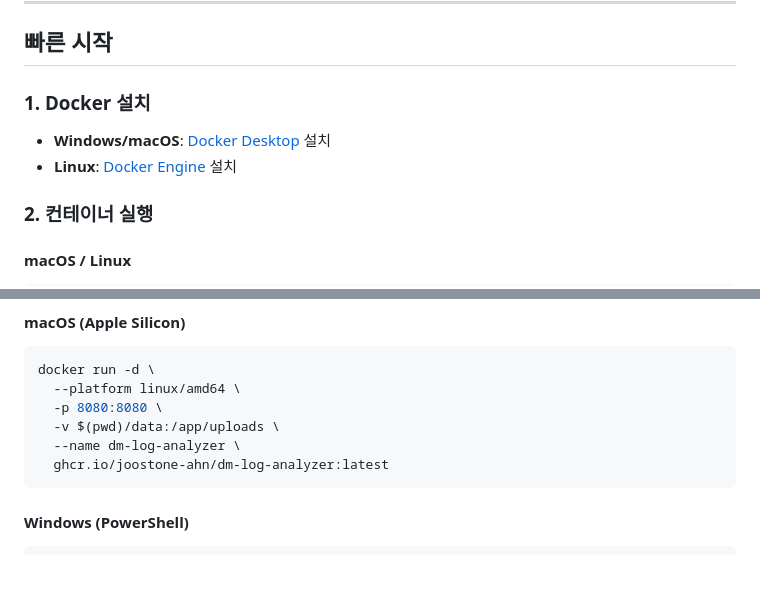
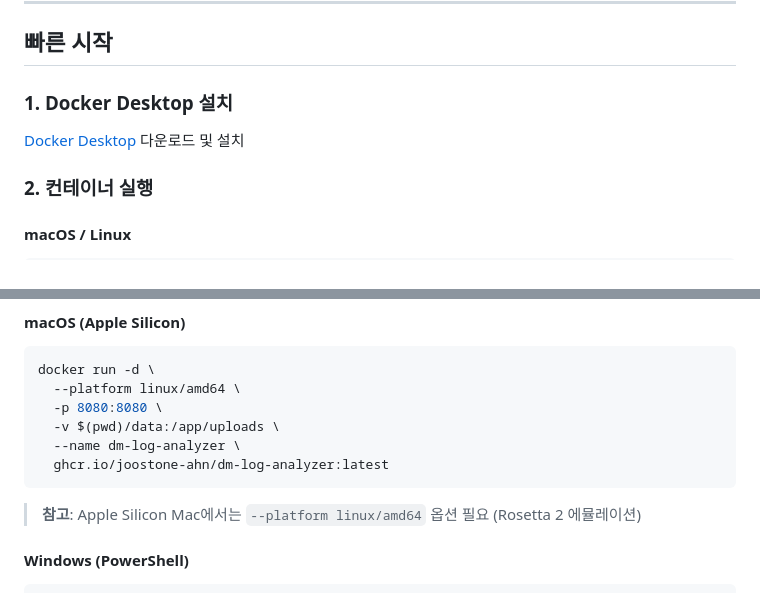
Before and after one commit to joostone-ahn/dm-log-analyzer, a Markdown page: README.md, 2 parts joined by grey strips. Rendered like a GitHub page; blank space fills up the shorter version.

Commit message:
README Docker 설치 안내 간소화

````diff
--- a/README.md
+++ b/README.md
@@ -15,10 +15,9 @@ DM(Diagnostic Monitor) 로그 파일을 파싱하여 LTE/NR RRC 및 EPS/5GS NAS
 
 ## 빠른 시작
 
-### 1. Docker 설치
+### 1. Docker Desktop 설치
 
-- **Windows/macOS**: [Docker Desktop](https://www.docker.com/products/docker-desktop/) 설치
-- **Linux**: [Docker Engine](https://docs.docker.com/engine/install/) 설치
+[Docker Desktop](https://www.docker.com/products/docker-desktop/) 다운로드 및 설치
 
 ### 2. 컨테이너 실행
 
@@ -42,6 +41,8 @@ docker run -d \
   --name dm-log-analyzer \
   ghcr.io/joostone-ahn/dm-log-analyzer:latest
 ```
+
+> **참고**: Apple Silicon Mac에서는 `--platform linux/amd64` 옵션 필요 (Rosetta 2 에뮬레이션)
 
 #### Windows (PowerShell)
 
````
